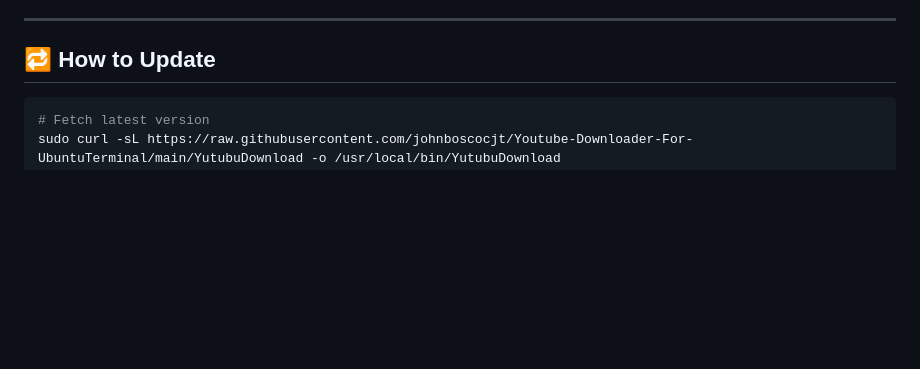
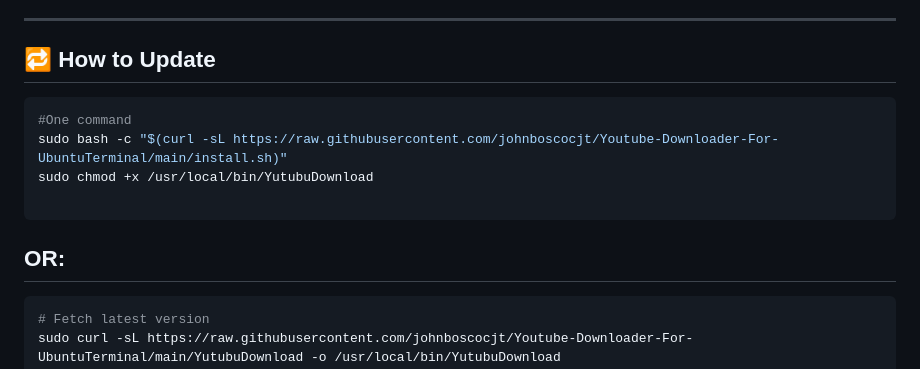
Before and after one commit to johnboscocjt/Youtube-Downloader-For-UbuntuTerminal, a Markdown page: README.md, the part around the change. Drawn GitHub-style; blank space fills up the shorter version.

Commit message:
Revise update commands in README
Updated installation instructions for Youtube Downloader.

````diff
--- a/README.md
+++ b/README.md
@@ -120,6 +120,14 @@ For detailed setup, troubleshooting, and advanced usage:
 ## 🔁 How to Update
 
 ```bash
+#One command
+sudo bash -c "$(curl -sL https://raw.githubusercontent.com/johnboscocjt/Youtube-Downloader-For-UbuntuTerminal/main/install.sh)"
+sudo chmod +x /usr/local/bin/YutubuDownload
+
+```
+
+## OR:
+```bash
 # Fetch latest version
 sudo curl -sL https://raw.githubusercontent.com/johnboscocjt/Youtube-Downloader-For-UbuntuTerminal/main/YutubuDownload -o /usr/local/bin/YutubuDownload
 sudo chmod +x /usr/local/bin/YutubuDownload
````
